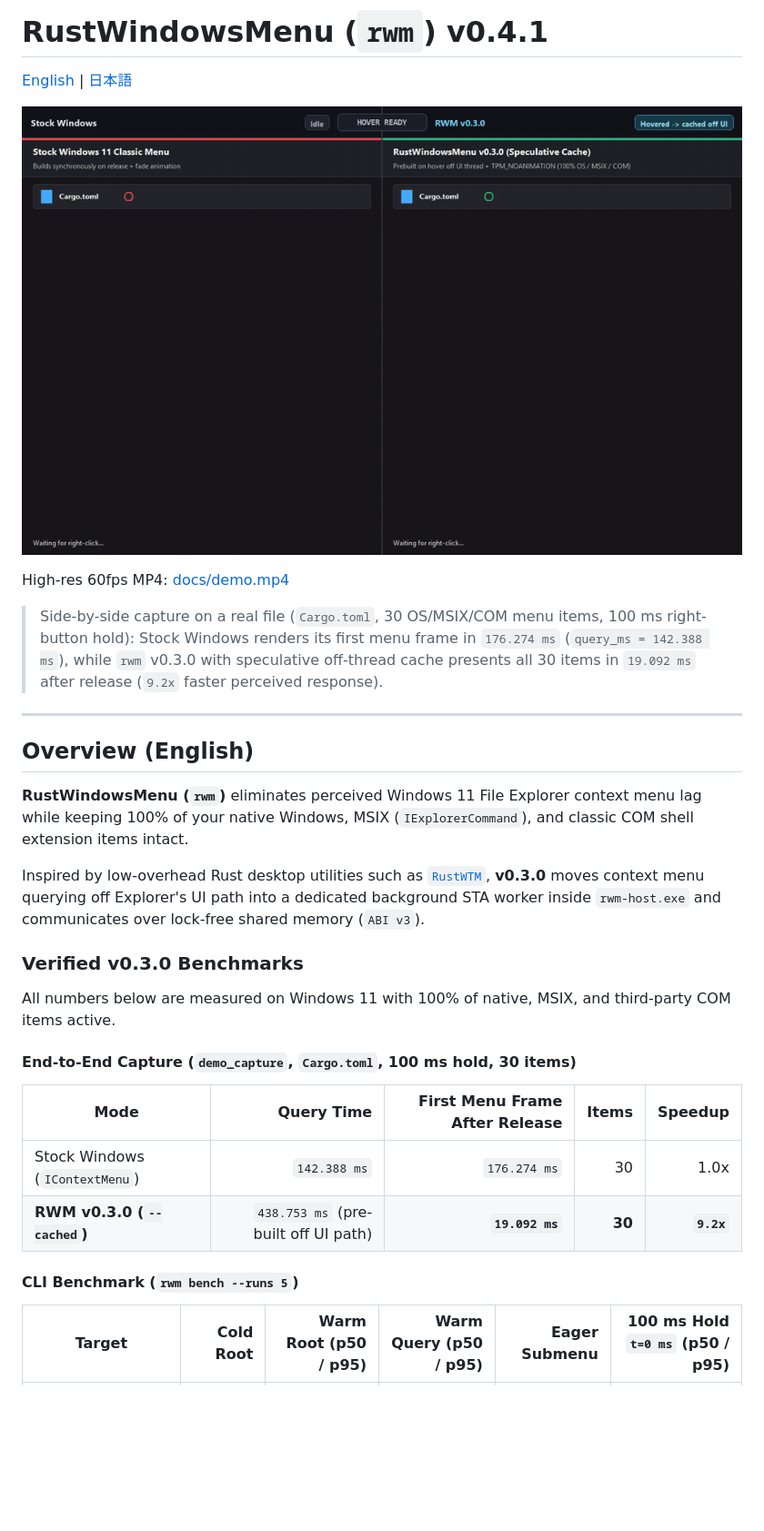
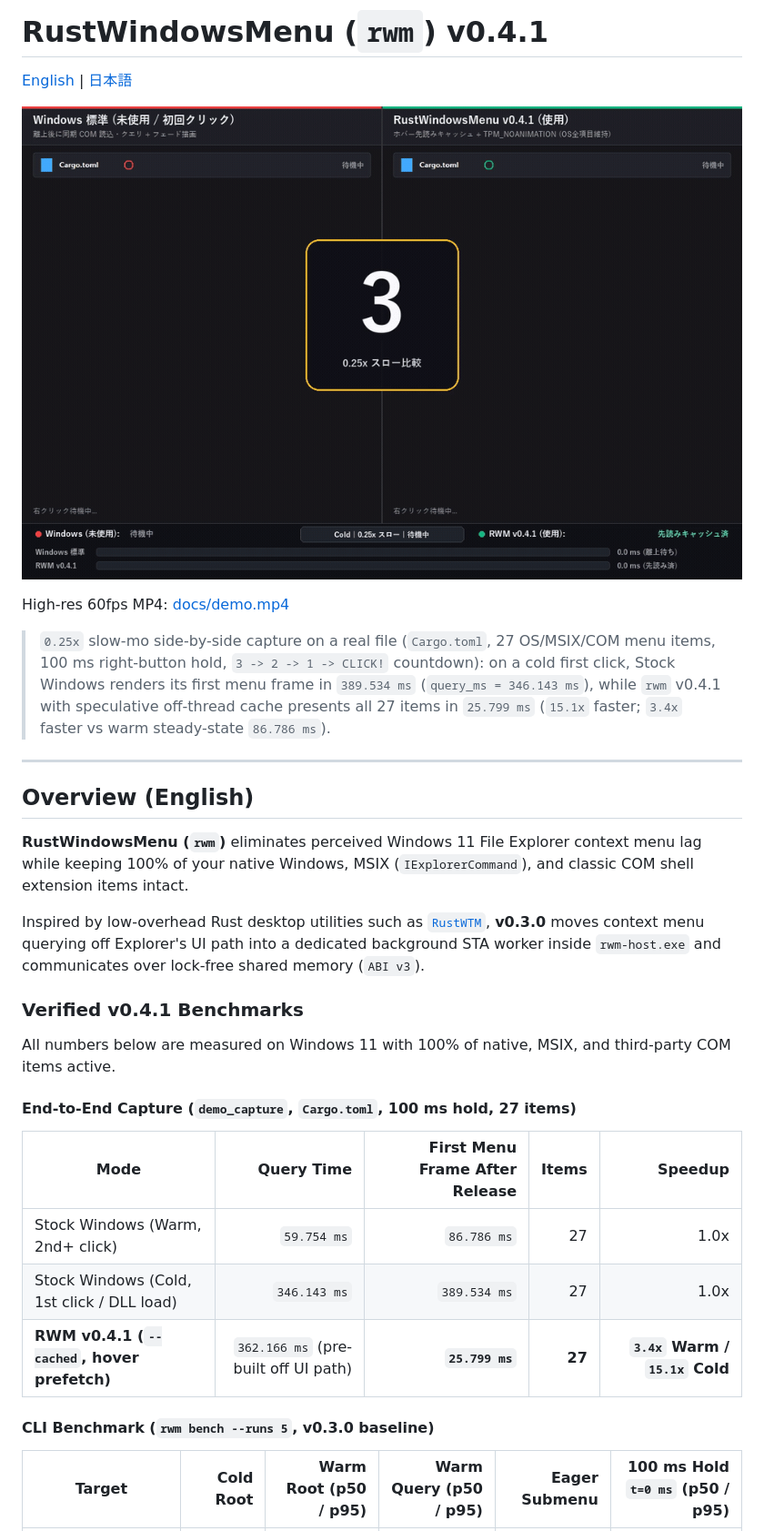
Before and after one commit to yebisu0529-ship-it/RustWindowsMenu, a Markdown page: README.md, the part around one of its changes. Shown at 91% size. GitHub-like rendering; pictures changed too: docs/demo.gif; blank space fills up the shorter version.

Commit message:
docs: update v0.4.1 0.25x slow-mo comparison demo video

```diff
--- a/README.md
+++ b/README.md
@@ -6,7 +6,7 @@
 
 High-res 60fps MP4: [docs/demo.mp4](docs/demo.mp4)
 
-> Side-by-side capture on a real file (`Cargo.toml`, 30 OS/MSIX/COM menu items, 100 ms right-button hold): Stock Windows renders its first menu frame in `176.274 ms` (`query_ms = 142.388 ms`), while `rwm` v0.3.0 with speculative off-thread cache presents all 30 items in `19.092 ms` after release (`9.2x` faster perceived response).
+> `0.25x` slow-mo side-by-side capture on a real file (`Cargo.toml`, 27 OS/MSIX/COM menu items, 100 ms right-button hold, `3 -> 2 -> 1 -> CLICK!` countdown): on a cold first click, Stock Windows renders its first menu frame in `389.534 ms` (`query_ms = 346.143 ms`), while `rwm` v0.4.1 with speculative off-thread cache presents all 27 items in `25.799 ms` (`15.1x` faster; `3.4x` faster vs warm steady-state `86.786 ms`).
 
 ---
 
@@ -18,18 +18,19 @@ High-res 60fps MP4: [docs/demo.mp4](docs/demo.mp4)
 
 Inspired by low-overhead Rust desktop utilities such as [`RustWTM`](https://github.com/RustWTM/RustWTM), **v0.3.0** moves context menu querying off Explorer's UI path into a dedicated background STA worker inside `rwm-host.exe` and communicates over lock-free shared memory (`ABI v3`).
 
-### Verified v0.3.0 Benchmarks
+### Verified v0.4.1 Benchmarks
 
 All numbers below are measured on Windows 11 with 100% of native, MSIX, and third-party COM items active.
 
-#### End-to-End Capture (`demo_capture`, `Cargo.toml`, 100 ms hold, 30 items)
+#### End-to-End Capture (`demo_capture`, `Cargo.toml`, 100 ms hold, 27 items)
 
 | Mode | Query Time | First Menu Frame After Release | Items | Speedup |
 |---|---:|---:|---:|---:|
-| Stock Windows (`IContextMenu`) | `142.388 ms` | `176.274 ms` | 30 | 1.0x |
-| **RWM v0.3.0 (`--cached`)** | `438.753 ms` (pre-built off UI path) | **`19.092 ms`** | **30** | **`9.2x`** |
+| Stock Windows (Warm, 2nd+ click) | `59.754 ms` | `86.786 ms` | 27 | 1.0x |
+| Stock Windows (Cold, 1st click / DLL load) | `346.143 ms` | `389.534 ms` | 27 | 1.0x |
+| **RWM v0.4.1 (`--cached`, hover prefetch)** | `362.166 ms` (pre-built off UI path) | **`25.799 ms`** | **27** | **`3.4x` Warm / `15.1x` Cold** |
 
-#### CLI Benchmark (`rwm bench --runs 5`)
+#### CLI Benchmark (`rwm bench --runs 5`, v0.3.0 baseline)
 
 | Target | Cold Root | Warm Root (p50 / p95) | Warm Query (p50 / p95) | Eager Submenu | 100 ms Hold `t=0 ms` (p50 / p95) |
 |---|---:|---:|---:|---:|---:|
```
Also changed, not shown: other parts of README.md (+8 -7 lines), 1 other file.
